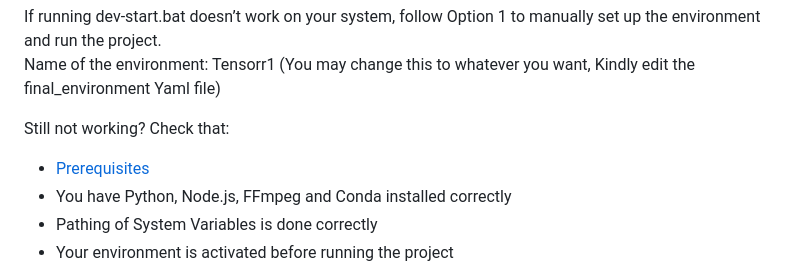
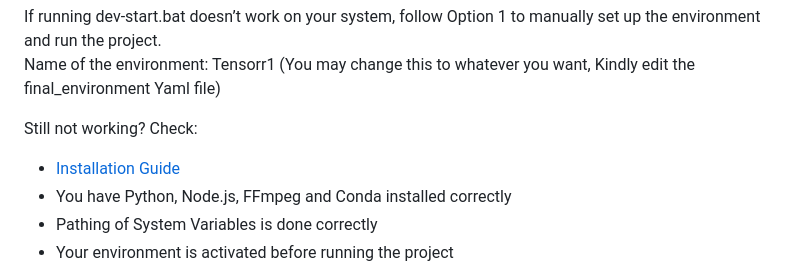
Before and after one commit to rnzAndwy/Video-Content-Filtering-System-using-BERT_LSTM-and-3D-ResNet, a Markdown page: README.md, the part around the change. Rendered like a GitHub page.

```diff
--- a/README.md
+++ b/README.md
@@ -213,8 +213,8 @@ If running dev-start.bat doesn’t work on your system, follow Option 1 to manua
 Name of the environment: Tensorr1 (You may change this to whatever you want, Kindly edit the final_environment Yaml file)
 
 Still not working?
-Check that:
-- [Prerequisites](#Prerequisites)
+Check:
+- [Installation Guide](#Installation-Guide)
 - You have Python, Node.js, FFmpeg and Conda installed correctly
 - Pathing of System Variables is done correctly
 - Your environment is activated before running the project
```
